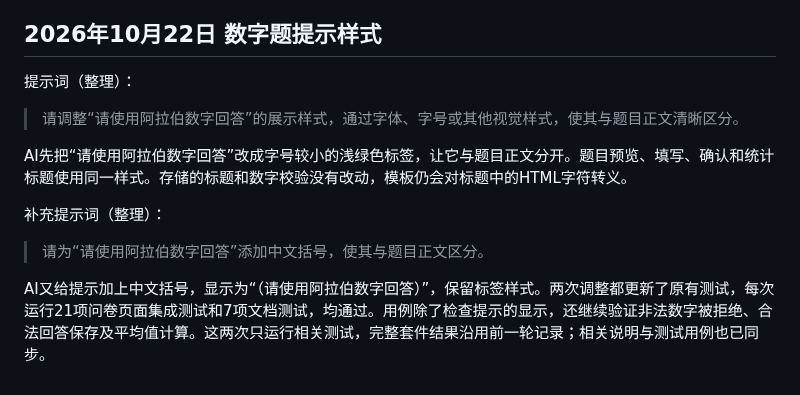
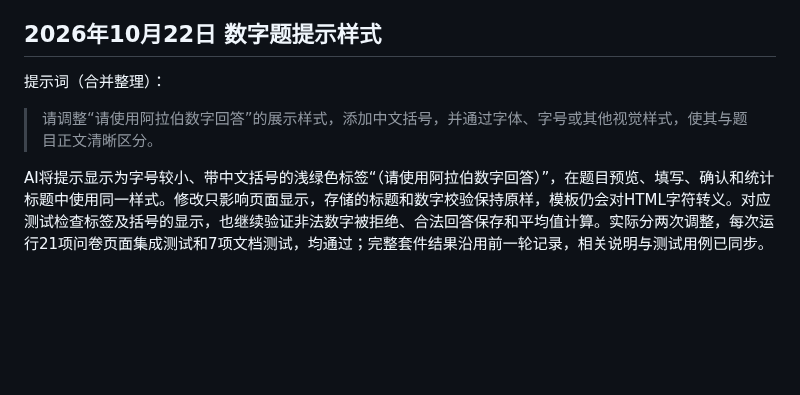
Before and after one commit to Beejiaang/mongodb-survey-system, a Markdown page: docs/AI使用日志.md, the part around the change. Drawn GitHub-style; blank space fills up the shorter version.

Commit message:
docs: consolidate numeric hint prompt and AI work record

```diff
--- a/docs/AI使用日志.md
+++ b/docs/AI使用日志.md
@@ -257,14 +257,8 @@ AI核对上轮已同步的N01手工验收、报告52组场景、需求清单S07
 
 ## 2026年10月22日 数字题提示样式
 
-提示词（整理）：
+提示词（合并整理）：
 
-> 请调整“请使用阿拉伯数字回答”的展示样式，通过字体、字号或其他视觉样式，使其与题目正文清晰区分。
+> 请调整“请使用阿拉伯数字回答”的展示样式，添加中文括号，并通过字体、字号或其他视觉样式，使其与题目正文清晰区分。
 
-AI先把“请使用阿拉伯数字回答”改成字号较小的浅绿色标签，让它与题目正文分开。题目预览、填写、确认和统计标题使用同一样式。存储的标题和数字校验没有改动，模板仍会对标题中的HTML字符转义。
-
-补充提示词（整理）：
-
-> 请为“请使用阿拉伯数字回答”添加中文括号，使其与题目正文区分。
-
-AI又给提示加上中文括号，显示为“（请使用阿拉伯数字回答）”，保留标签样式。两次调整都更新了原有测试，每次运行21项问卷页面集成测试和7项文档测试，均通过。用例除了检查提示的显示，还继续验证非法数字被拒绝、合法回答保存及平均值计算。这两次只运行相关测试，完整套件结果沿用前一轮记录；相关说明与测试用例也已同步。
+AI将提示显示为字号较小、带中文括号的浅绿色标签“（请使用阿拉伯数字回答）”，在题目预览、填写、确认和统计标题中使用同一样式。修改只影响页面显示，存储的标题和数字校验保持原样，模板仍会对HTML字符转义。对应测试检查标签及括号的显示，也继续验证非法数字被拒绝、合法回答保存和平均值计算。实际分两次调整，每次运行21项问卷页面集成测试和7项文档测试，均通过；完整套件结果沿用前一轮记录，相关说明与测试用例已同步。
```
